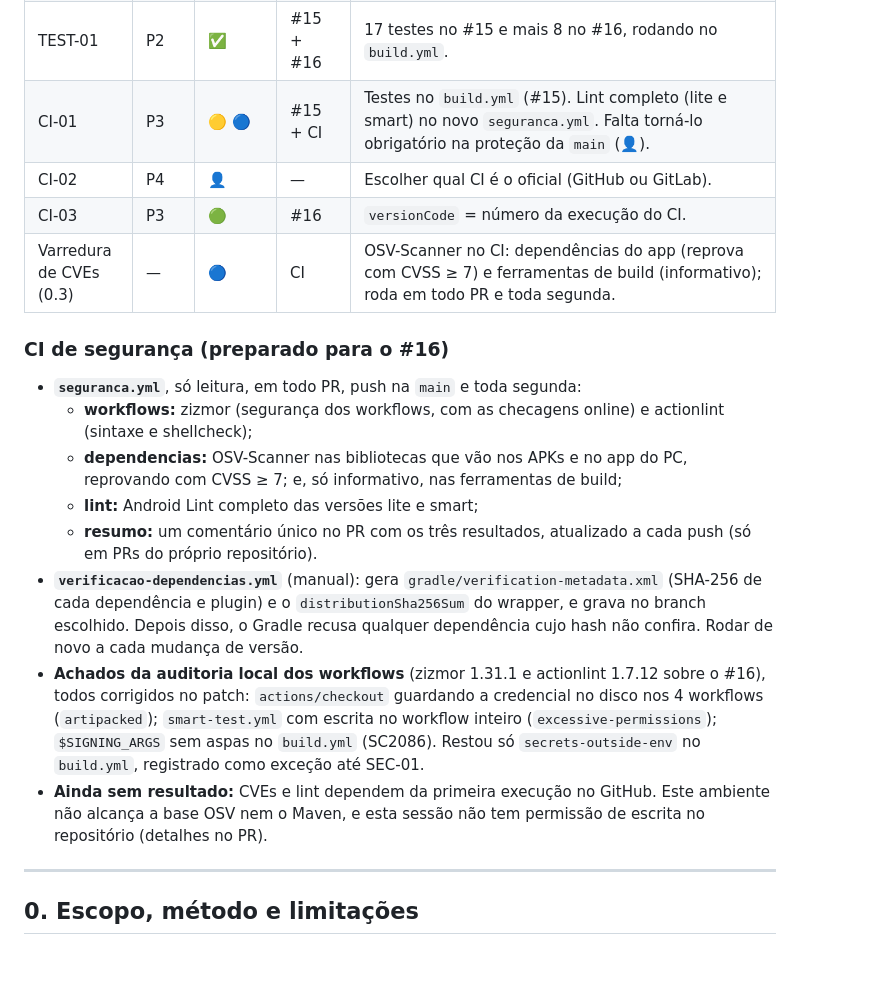
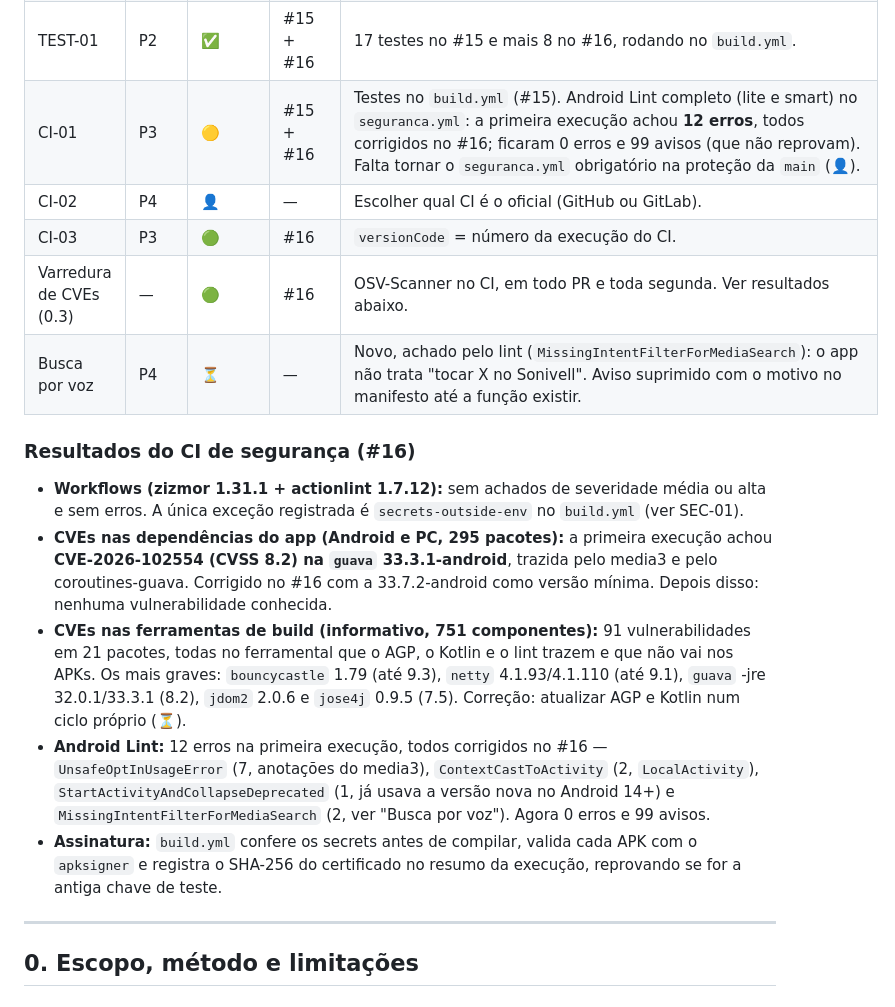
Before and after one commit to Sonivell/Sonivell, a Markdown page: docs/auditoria/AUDITORIA-TECNICA-2026-10.md, the part around one of its changes. Drawn GitHub-style; blank space fills up the shorter version.

Commit message:
Relatório da auditoria: resultados reais do CI do #16
SEC-01 validado (APKs assinados com a chave nova, SHA-256 do certificado registrado), SUP-01
com o verification-metadata.xml gerado, lint (12 erros corrigidos) e CVEs (guava corrigida no
app; 91 achados informativos no ferramental de build). Novo item: busca por voz.

Co-Authored-By: Claude Opus 5.5 <noreply@anthropic.com>
Claude-Session: https://claude.ai/code/session_01VSdua9WqJr9ScViuU8GuVn

```diff
--- a/docs/auditoria/AUDITORIA-TECNICA-2026-10.md
+++ b/docs/auditoria/AUDITORIA-TECNICA-2026-10.md
@@ -37,20 +37,18 @@ _Atualizado em 31/10/2026. Legenda: ✅ na `main` (#15) · 🟢 corrigido no #16
 | PERF-05 | P4 | 🟢 | #16 | Itens de listas longas sem sombra. |
 | ARQ-01..03 | P3 | ⏳ | — | Refatorações grandes; ciclo próprio. |
 | TEST-01 | P2 | ✅ | #15 + #16 | 17 testes no #15 e mais 8 no #16, rodando no `build.yml`. |
-| CI-01 | P3 | 🟡 🔵 | #15 + CI | Testes no `build.yml` (#15). Lint completo (lite e smart) no novo `seguranca.yml`. Falta torná-lo obrigatório na proteção da `main` (👤). |
+| CI-01 | P3 | 🟡 | #15 + #16 | Testes no `build.yml` (#15). Android Lint completo (lite e smart) no `seguranca.yml`: a primeira execução achou **12 erros**, todos corrigidos no #16; ficaram 0 erros e 99 avisos (que não reprovam). Falta tornar o `seguranca.yml` obrigatório na proteção da `main` (👤). |
 | CI-02 | P4 | 👤 | — | Escolher qual CI é o oficial (GitHub ou GitLab). |
 | CI-03 | P3 | 🟢 | #16 | `versionCode` = número da execução do CI. |
-| Varredura de CVEs (0.3) | — | 🔵 | CI | OSV-Scanner no CI: dependências do app (reprova com CVSS ≥ 7) e ferramentas de build (informativo); roda em todo PR e toda segunda. |
+| Varredura de CVEs (0.3) | — | 🟢 | #16 | OSV-Scanner no CI, em todo PR e toda segunda. Ver resultados abaixo. |
+| Busca por voz | P4 | ⏳ | — | Novo, achado pelo lint (`MissingIntentFilterForMediaSearch`): o app não trata "tocar X no Sonivell". Aviso suprimido com o motivo no manifesto até a função existir. |
 
-### CI de segurança (preparado para o #16)
-- **`seguranca.yml`**, só leitura, em todo PR, push na `main` e toda segunda:
-  - **workflows:** zizmor (segurança dos workflows, com as checagens online) e actionlint (sintaxe e shellcheck);
-  - **dependencias:** OSV-Scanner nas bibliotecas que vão nos APKs e no app do PC, reprovando com CVSS ≥ 7; e, só informativo, nas ferramentas de build;
-  - **lint:** Android Lint completo das versões lite e smart;
-  - **resumo:** um comentário único no PR com os três resultados, atualizado a cada push (só em PRs do próprio repositório).
-- **`verificacao-dependencias.yml`** (manual): gera `gradle/verification-metadata.xml` (SHA-256 de cada dependência e plugin) e o `distributionSha256Sum` do wrapper, e grava no branch escolhido. Depois disso, o Gradle recusa qualquer dependência cujo hash não confira. Rodar de novo a cada mudança de versão.
-- **Achados da auditoria local dos workflows** (zizmor 1.31.1 e actionlint 1.7.12 sobre o #16), todos corrigidos no patch: `actions/checkout` guardando a credencial no disco nos 4 workflows (`artipacked`); `smart-test.yml` com escrita no workflow inteiro (`excessive-permissions`); `$SIGNING_ARGS` sem aspas no `build.yml` (SC2086). Restou só `secrets-outside-env` no `build.yml`, registrado como exceção até SEC-01.
-- **Ainda sem resultado:** CVEs e lint dependem da primeira execução no GitHub. Este ambiente não alcança a base OSV nem o Maven, e esta sessão não tem permissão de escrita no repositório (detalhes no PR).
+### Resultados do CI de segurança (#16)
+- **Workflows (zizmor 1.31.1 + actionlint 1.7.12):** sem achados de severidade média ou alta e sem erros. A única exceção registrada é `secrets-outside-env` no `build.yml` (ver SEC-01).
+- **CVEs nas dependências do app (Android e PC, 295 pacotes):** a primeira execução achou **CVE-2026-102554 (CVSS 8.2) na `guava` 33.3.1-android**, trazida pelo media3 e pelo coroutines-guava. Corrigido no #16 com a 33.7.2-android como versão mínima. Depois disso: nenhuma vulnerabilidade conhecida.
+- **CVEs nas ferramentas de build (informativo, 751 componentes):** 91 vulnerabilidades em 21 pacotes, todas no ferramental que o AGP, o Kotlin e o lint trazem e que não vai nos APKs. Os mais graves: `bouncycastle` 1.79 (até 9.3), `netty` 4.1.93/4.1.110 (até 9.1), `guava` -jre 32.0.1/33.3.1 (8.2), `jdom2` 2.0.6 e `jose4j` 0.9.5 (7.5). Correção: atualizar AGP e Kotlin num ciclo próprio (⏳).
+- **Android Lint:** 12 erros na primeira execução, todos corrigidos no #16 — `UnsafeOptInUsageError` (7, anotações do media3), `ContextCastToActivity` (2, `LocalActivity`), `StartActivityAndCollapseDeprecated` (1, já usava a versão nova no Android 14+) e `MissingIntentFilterForMediaSearch` (2, ver "Busca por voz"). Agora 0 erros e 99 avisos.
+- **Assinatura:** `build.yml` confere os secrets antes de compilar, valida cada APK com o `apksigner` e registra o SHA-256 do certificado no resumo da execução, reprovando se for a antiga chave de teste.
 
 ---
 
```
Also changed, not shown: other parts of docs/auditoria/AUDITORIA-TECNICA-2026-10.md (+4 -4 lines).
